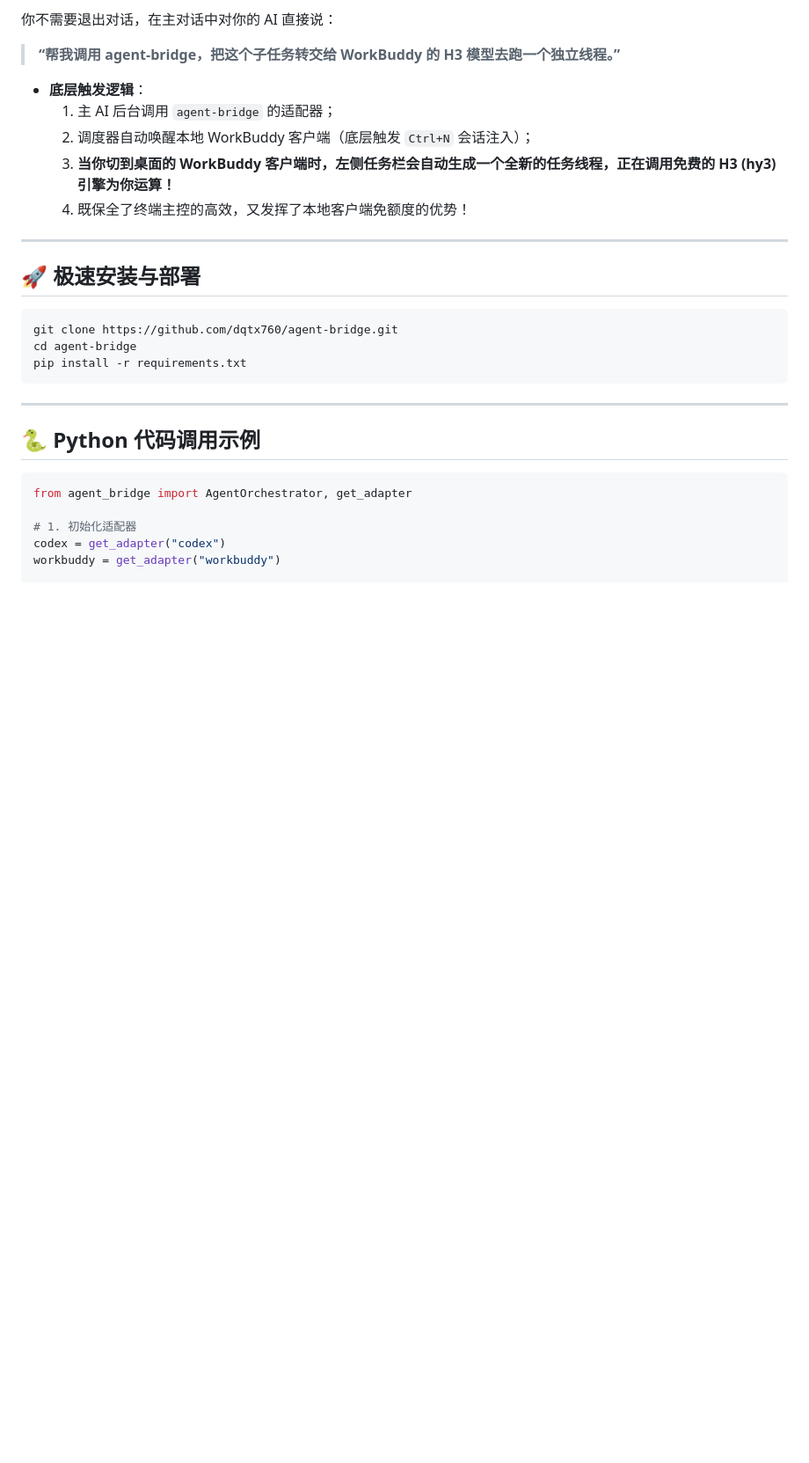
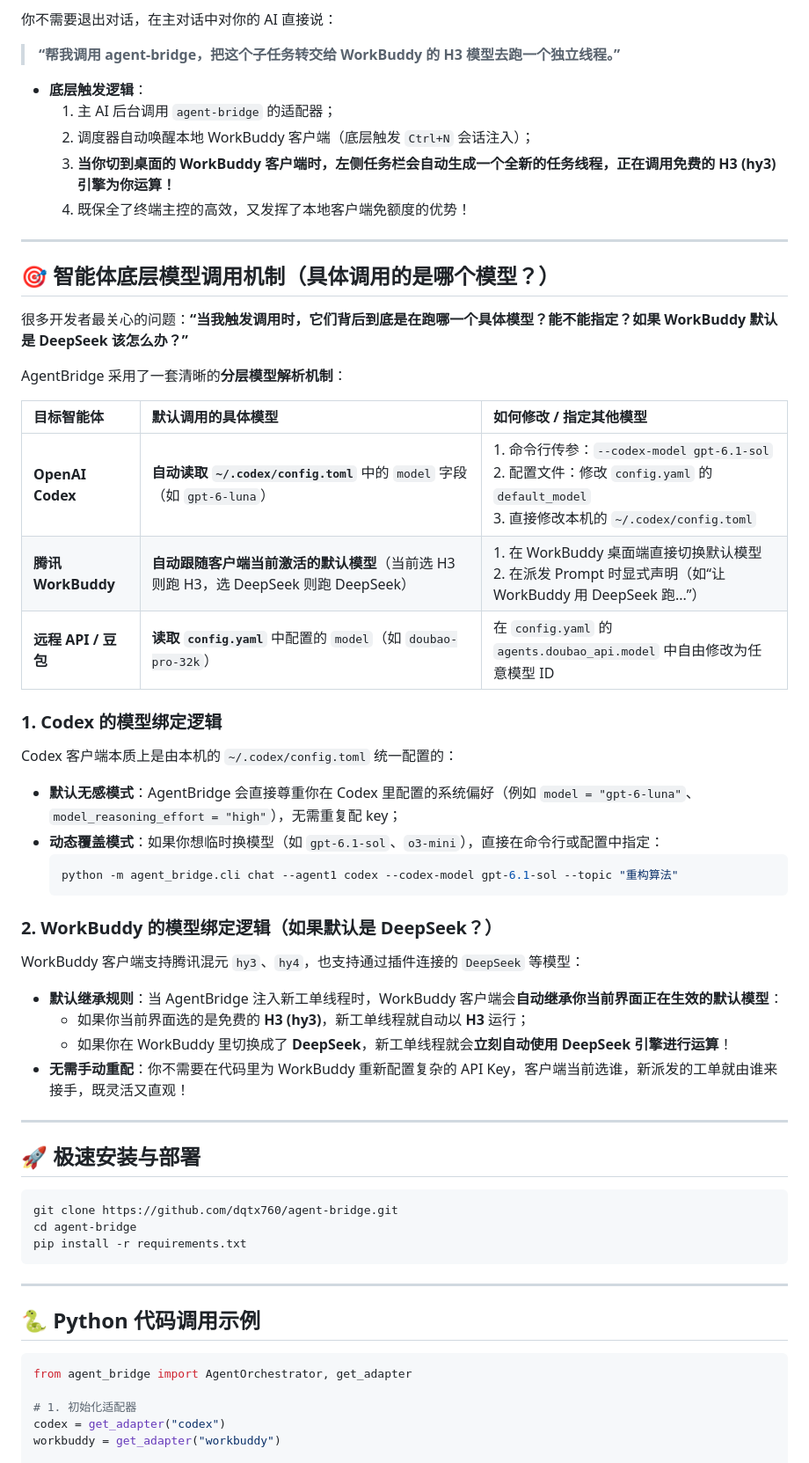
Before and after one commit to dqtx760/agent-bridge, a Markdown page: README.md, the part around the change. Shown at 88% size. GitHub-like rendering; blank space fills up the shorter version.

Commit message:
docs: add comprehensive model resolution and config rules (Codex config.toml & WorkBuddy DeepSeek/H3)

````diff
--- a/README.md
+++ b/README.md
@@ -123,6 +123,35 @@ python -m agent_bridge.cli chat --agent1 codex --agent2 workbuddy --topic "设
 
 ---
 
+## 🎯 智能体底层模型调用机制（具体调用的是哪个模型？）
+
+很多开发者最关心的问题：**“当我触发调用时，它们背后到底是在跑哪一个具体模型？能不能指定？如果 WorkBuddy 默认是 DeepSeek 该怎么办？”**
+
+AgentBridge 采用了一套清晰的**分层模型解析机制**：
+
+| 目标智能体 | 默认调用的具体模型 | 如何修改 / 指定其他模型 |
+| :--- | :--- | :--- |
+| **OpenAI Codex** | **自动读取 `~/.codex/config.toml`** 中的 `model` 字段（如 `gpt-6-luna`） | 1. 命令行传参：`--codex-model gpt-6.1-sol`<br>2. 配置文件：修改 `config.yaml` 的 `default_model`<br>3. 直接修改本机的 `~/.codex/config.toml` |
+| **腾讯 WorkBuddy** | **自动跟随客户端当前激活的默认模型**（当前选 H3 则跑 H3，选 DeepSeek 则跑 DeepSeek） | 1. 在 WorkBuddy 桌面端直接切换默认模型<br>2. 在派发 Prompt 时显式声明（如“让 WorkBuddy 用 DeepSeek 跑...”） |
+| **远程 API / 豆包** | **读取 `config.yaml`** 中配置的 `model`（如 `doubao-pro-32k`） | 在 `config.yaml` 的 `agents.doubao_api.model` 中自由修改为任意模型 ID |
+
+### 1. Codex 的模型绑定逻辑
+Codex 客户端本质上是由本机的 `~/.codex/config.toml` 统一配置的：
+- **默认无感模式**：AgentBridge 会直接尊重你在 Codex 里配置的系统偏好（例如 `model = "gpt-6-luna"`、`model_reasoning_effort = "high"`），无需重复配 key；
+- **动态覆盖模式**：如果你想临时换模型（如 `gpt-6.1-sol`、`o3-mini`），直接在命令行或配置中指定：
+  ```bash
+  python -m agent_bridge.cli chat --agent1 codex --codex-model gpt-6.1-sol --topic "重构算法"
+  ```
+
+### 2. WorkBuddy 的模型绑定逻辑（如果默认是 DeepSeek？）
+WorkBuddy 客户端支持腾讯混元 `hy3`、`hy4`，也支持通过插件连接的 `DeepSeek` 等模型：
+- **默认继承规则**：当 AgentBridge 注入新工单线程时，WorkBuddy 客户端会**自动继承你当前界面正在生效的默认模型**：
+  - 如果你当前界面选的是免费的 **H3 (hy3)**，新工单线程就自动以 **H3** 运行；
+  - 如果你在 WorkBuddy 里切换成了 **DeepSeek**，新工单线程就会**立刻自动使用 DeepSeek 引擎进行运算**！
+- **无需手动重配**：你不需要在代码里为 WorkBuddy 重新配置复杂的 API Key，客户端当前选谁，新派发的工单就由谁来接手，既灵活又直观！
+
+---
+
 ## 🚀 极速安装与部署
 
 ```bash
````
